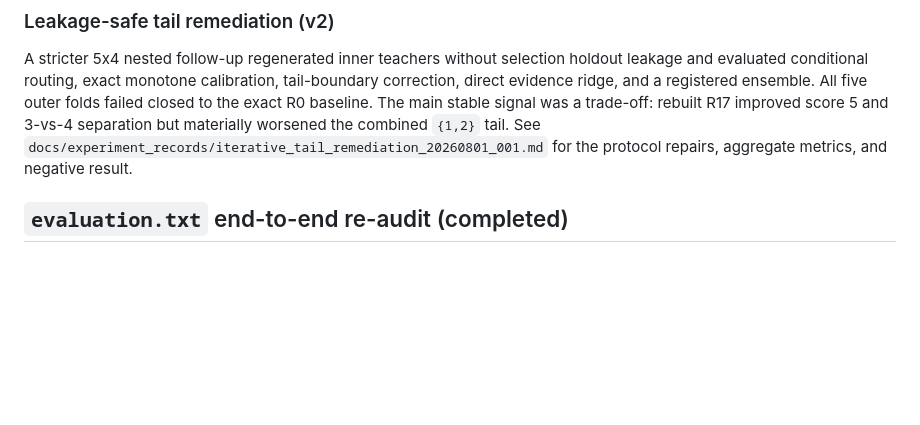
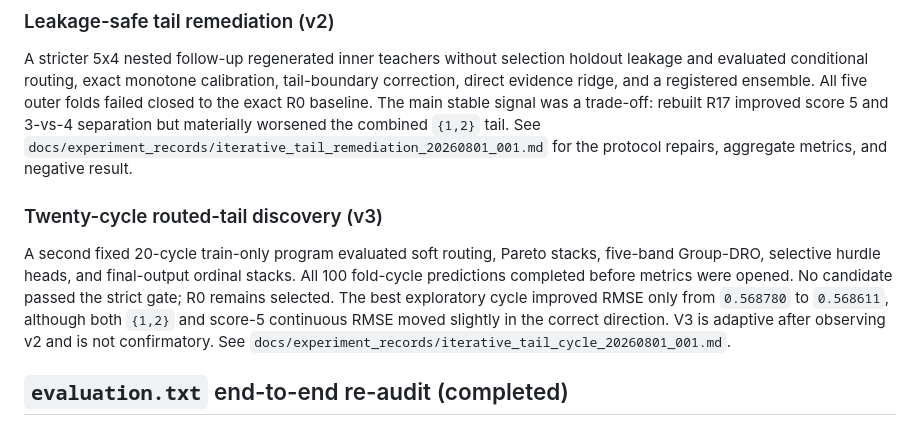
Before and after one commit to Yoon-Jeong-ho/mal2026, a Markdown page: README.md, the part around the change. GitHub-like rendering; blank space fills up the shorter version.

Commit message:
document twenty-cycle tail discovery result

```diff
--- a/README.md
+++ b/README.md
@@ -35,6 +35,17 @@ signal was a trade-off: rebuilt R17 improved score 5 and 3-vs-4 separation but
 materially worsened the combined `{1,2}` tail. See
 `docs/experiment_records/iterative_tail_remediation_20260801_001.md` for the
 protocol repairs, aggregate metrics, and negative result.
+
+### Twenty-cycle routed-tail discovery (v3)
+
+A second fixed 20-cycle train-only program evaluated soft routing, Pareto
+stacks, five-band Group-DRO, selective hurdle heads, and final-output ordinal
+stacks. All 100 fold-cycle predictions completed before metrics were opened.
+No candidate passed the strict gate; R0 remains selected. The best exploratory
+cycle improved RMSE only from `0.568780` to `0.568611`, although both `{1,2}`
+and score-5 continuous RMSE moved slightly in the correct direction. V3 is
+adaptive after observing v2 and is not confirmatory. See
+`docs/experiment_records/iterative_tail_cycle_20260801_001.md`.
 
 ## `evaluation.txt` end-to-end re-audit (completed)
 
```
Also changed, not shown: docs/experiment_records/iterative_tail_cycle_20260801_001.md (added, +158 -0 lines).
